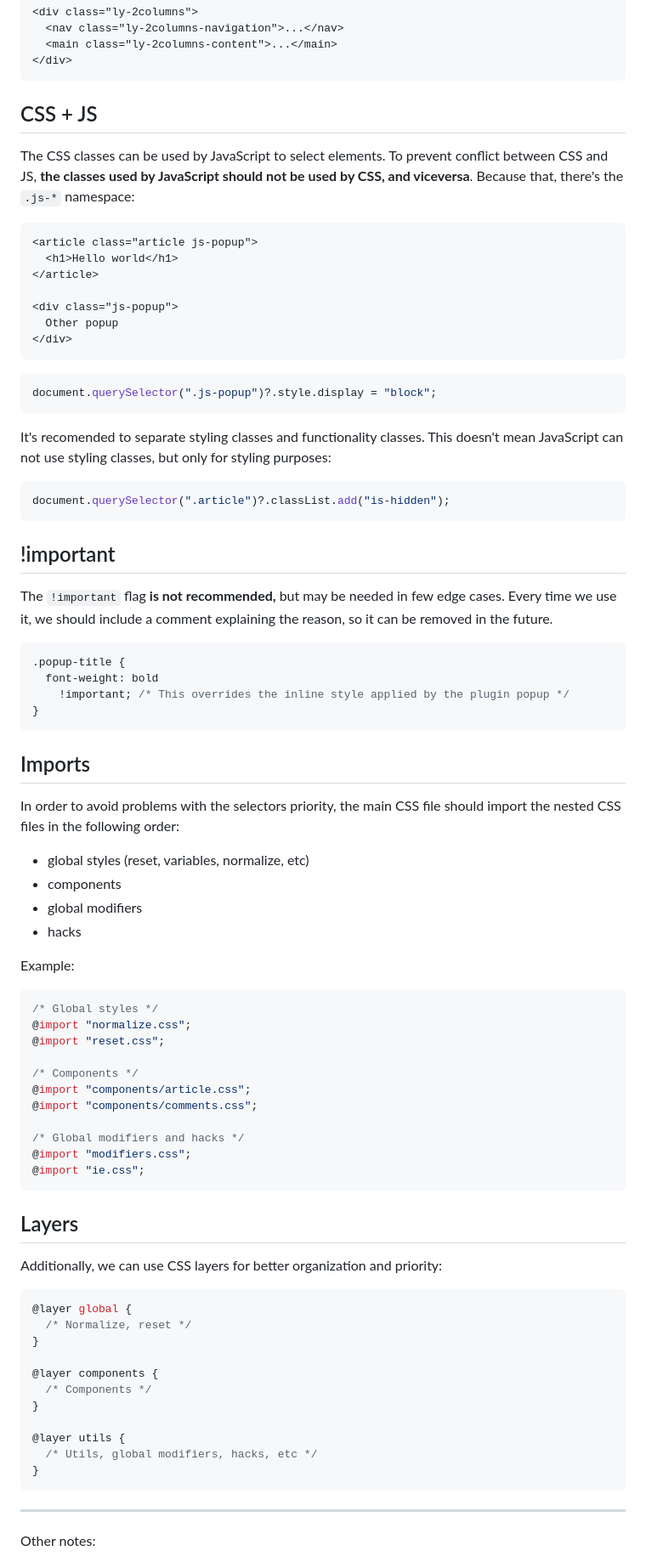
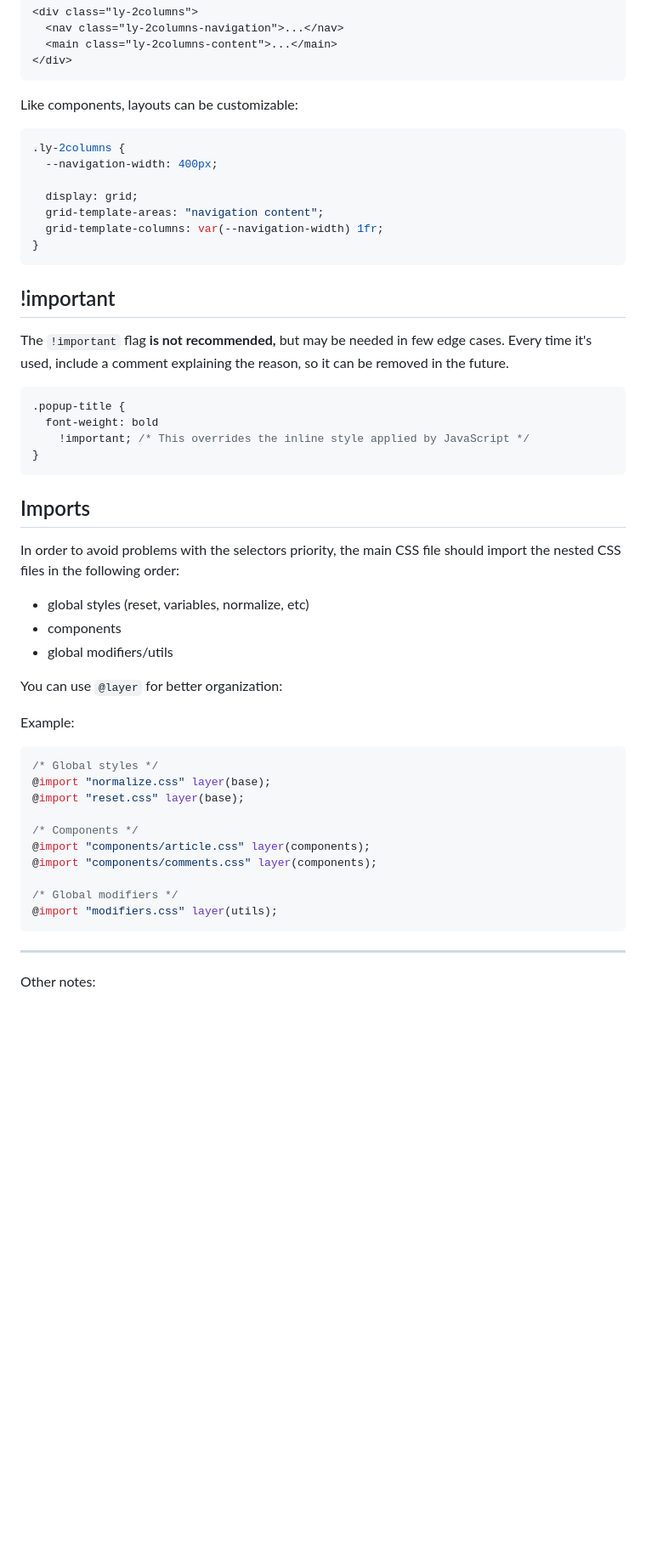
Before and after one commit to oscarotero/css-style-guide, a Markdown page: README.md, the part around one of its changes. Shown at 85% size. GitHub-like rendering; blank space fills up the shorter version.

````diff
--- a/README.md
+++ b/README.md
@@ -199,44 +271,28 @@ and `content`:
 </div>
 ```
 
-## CSS + JS
+Like components, layouts can be customizable:
 
-The CSS classes can be used by JavaScript to select elements. To prevent
-conflict between CSS and JS, **the classes used by JavaScript should not be used
-by CSS, and viceversa**. Because that, there's the `.js-*` namespace:
+```css
+.ly-2columns {
+  --navigation-width: 400px;
 
-```html
-<article class="article js-popup">
-  <h1>Hello world</h1>
-</article>
-
-<div class="js-popup">
-  Other popup
-</div>
-```
-
-```js
-document.querySelector(".js-popup")?.style.display = "block";
-```
-
-It's recomended to separate styling classes and functionality classes. This
-doesn't mean JavaScript can not use styling classes, but only for styling
-purposes:
-
-```js
-document.querySelector(".article")?.classList.add("is-hidden");
+  display: grid;
+  grid-template-areas: "navigation content";
+  grid-template-columns: var(--navigation-width) 1fr;
+}
 ```
 
 ## !important
 
 The `!important` flag **is not recommended,** but may be needed in few edge
-cases. Every time we use it, we should include a comment explaining the reason,
-so it can be removed in the future.
+cases. Every time it's used, include a comment explaining the reason, so it can
+be removed in the future.
 
 ```css
 .popup-title {
   font-weight: bold
-    !important; /* This overrides the inline style applied by the plugin popup */
+    !important; /* This overrides the inline style applied by JavaScript */
 }
 ```
 
@@ -247,41 +303,23 @@ import the nested CSS files in the following order:
 
 - global styles (reset, variables, normalize, etc)
 - components
-- global modifiers
-- hacks
+- global modifiers/utils
+
+You can use `@layer` for better organization:
 
 Example:
 
 ```css
 /* Global styles */
-@import "normalize.css";
-@import "reset.css";
+@import "normalize.css" layer(base);
+@import "reset.css" layer(base);
 
 /* Components */
-@import "components/article.css";
-@import "components/comments.css";
+@import "components/article.css" layer(components);
+@import "components/comments.css" layer(components);
 
-/* Global modifiers and hacks */
-@import "modifiers.css";
-@import "ie.css";
-```
-
-## Layers
-
-Additionally, we can use CSS layers for better organization and priority:
-
-```css
-@layer global {
-  /* Normalize, reset */
-}
-
-@layer components {
-  /* Components */
-}
-
-@layer utils {
-  /* Utils, global modifiers, hacks, etc */
-}
+/* Global modifiers */
+@import "modifiers.css" layer(utils);
 ```
 
 ---
````
Also changed, not shown: other parts of README.md (+111 -39 lines).
